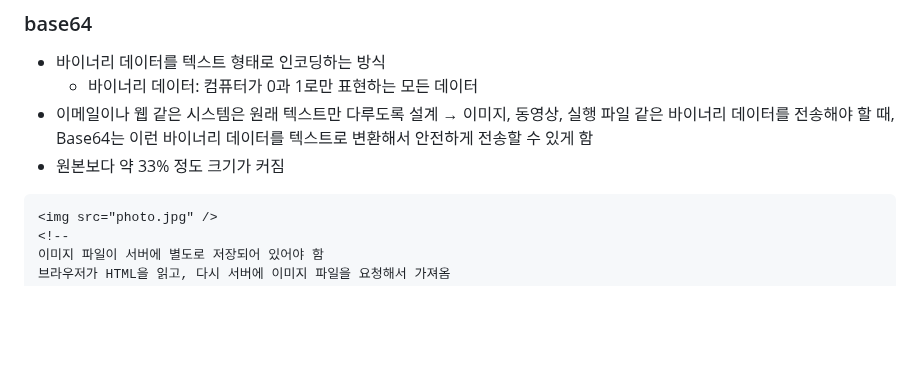
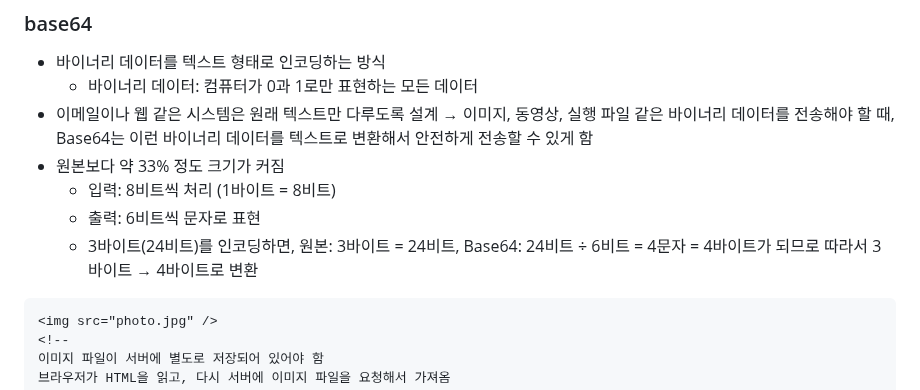
Before and after one commit to HJ0216/TIL, a Markdown page: ETC.md, the part around the change. Rendered like a GitHub page; blank space fills up the shorter version.

````diff
--- a/ETC.md
+++ b/ETC.md
@@ -279,6 +279,9 @@ java.lang.ClassNotFoundException: org.gradle.wrapper.GradleWrapperMain
   - 바이너리 데이터: 컴퓨터가 0과 1로만 표현하는 모든 데이터
 - 이메일이나 웹 같은 시스템은 원래 텍스트만 다루도록 설계 → 이미지, 동영상, 실행 파일 같은 바이너리 데이터를 전송해야 할 때, Base64는 이런 바이너리 데이터를 텍스트로 변환해서 안전하게 전송할 수 있게 함
 - 원본보다 약 33% 정도 크기가 커짐
+  - 입력: 8비트씩 처리 (1바이트 = 8비트)
+  - 출력: 6비트씩 문자로 표현
+  - 3바이트(24비트)를 인코딩하면, 원본: 3바이트 = 24비트, Base64: 24비트 ÷ 6비트 = 4문자 = 4바이트가 되므로 따라서 3바이트 → 4바이트로 변환
 
 ```html
 <img src="photo.jpg" />
````
Also changed, not shown: CSS.md (+2 -2 lines).
